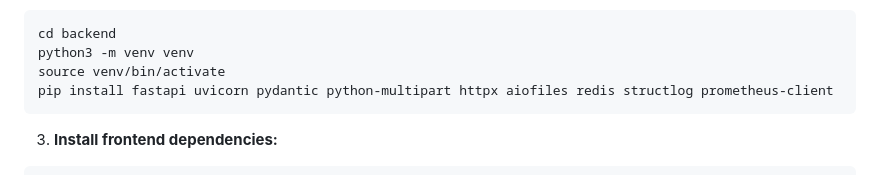
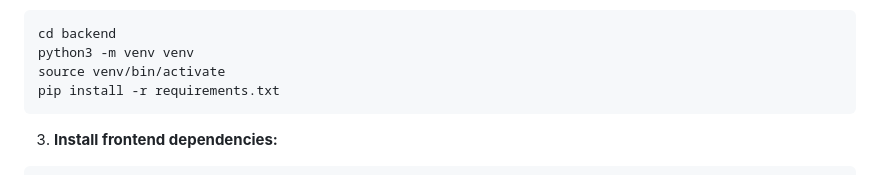
Before and after one commit to myselfgus/cua, a Markdown page: docs/CUA-SETUP-GUIDE.md, the part around the change. GitHub-like rendering.

Commit message:
Atualizar o CUA-SETUP-GUIDE.md
Co-authored-by: gemini-code-assist[bot] <176961590+gemini-code-assist[bot]@users.noreply.github.com>

````diff
--- a/docs/CUA-SETUP-GUIDE.md
+++ b/docs/CUA-SETUP-GUIDE.md
@@ -51,7 +51,7 @@ cp frontend/.env.example frontend/.env.local
 cd backend
 python3 -m venv venv
 source venv/bin/activate
-pip install fastapi uvicorn pydantic python-multipart httpx aiofiles redis structlog prometheus-client
+pip install -r requirements.txt
 ```
 
 3. **Install frontend dependencies:**
````
